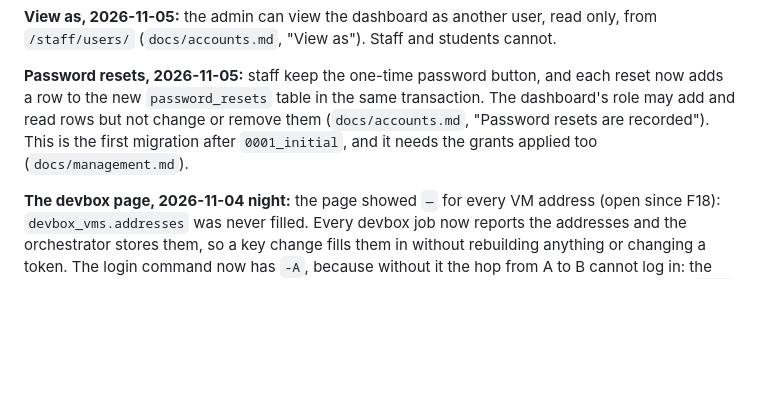
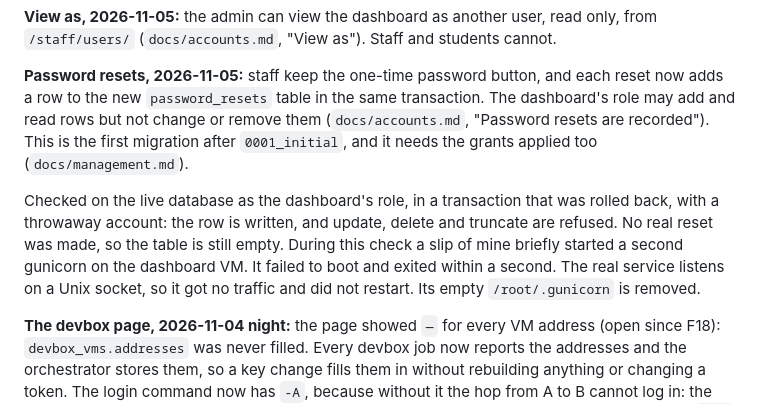
Before and after one commit to j-moeller/worms, a Markdown page: docs/progress-setup-infrastructure.md, the part around the change. Drawn GitHub-style; blank space fills up the shorter version.

Commit message:
docs: checking database grants after a deploy, and the live check of the reset record
Co-Authored-By: Claude Opus 5.5 <noreply@anthropic.com>

```diff
--- a/docs/progress-setup-infrastructure.md
+++ b/docs/progress-setup-infrastructure.md
@@ -14,6 +14,8 @@ Times are host time (CET); the VMs log in UTC (CET - 1h).
 **View as, 2026-11-05:** the admin can view the dashboard as another user, read only, from `/staff/users/` (`docs/accounts.md`, "View as"). Staff and students cannot.
 
 **Password resets, 2026-11-05:** staff keep the one-time password button, and each reset now adds a row to the new `password_resets` table in the same transaction. The dashboard's role may add and read rows but not change or remove them (`docs/accounts.md`, "Password resets are recorded"). This is the first migration after `0001_initial`, and it needs the grants applied too (`docs/management.md`).
+
+Checked on the live database as the dashboard's role, in a transaction that was rolled back, with a throwaway account: the row is written, and update, delete and truncate are refused. No real reset was made, so the table is still empty. During this check a slip of mine briefly started a second gunicorn on the dashboard VM. It failed to boot and exited within a second. The real service listens on a Unix socket, so it got no traffic and did not restart. Its empty `/root/.gunicorn` is removed.
 
 **The devbox page, 2026-11-04 night:** the page showed `—` for every VM address (open since F18): `devbox_vms.addresses` was never filled. Every devbox job now reports the addresses and the orchestrator stores them, so a key change fills them in without rebuilding anything or changing a token. The login command now has `-A`, because without it the hop from A to B cannot log in: the VMs hold no private key. Panel **Connect** gives one command per hop, and tells users to check `ssh-add -L`. Panel **VMs** is now a picture rather than a table: the gateway, then A, B and C, joined interface to interface, with captured VMs marked. The team's SSH keys, the score and Reset moved from this page to the user's profile, the results API to Progression, and the submission commands to Upload. The profile's Team panel shows tokens found in the dev view, and captures, place and points overall and per round in the live view. The dev view's Progression page needs no round: it replays the devbox so far, up to now, and a reset starts it over. New API: `/api/v1/devbox/progression/` and `.zip`. A worm now runs as `bash main.sh`, not `python3 main.py`; that was one line in the round agent plus the upload check, and nothing in OpenTofu, Ansible or `manage.py`. Untrusted VMs fetch from `apt-cache.worms.internal`; private-internet VMs keep the address, because their firewall allows no DNS. Copy no longer covers the command, and Reset has room above it.
 
```
Also changed, not shown: docs/management.md (+6 -0 lines).
